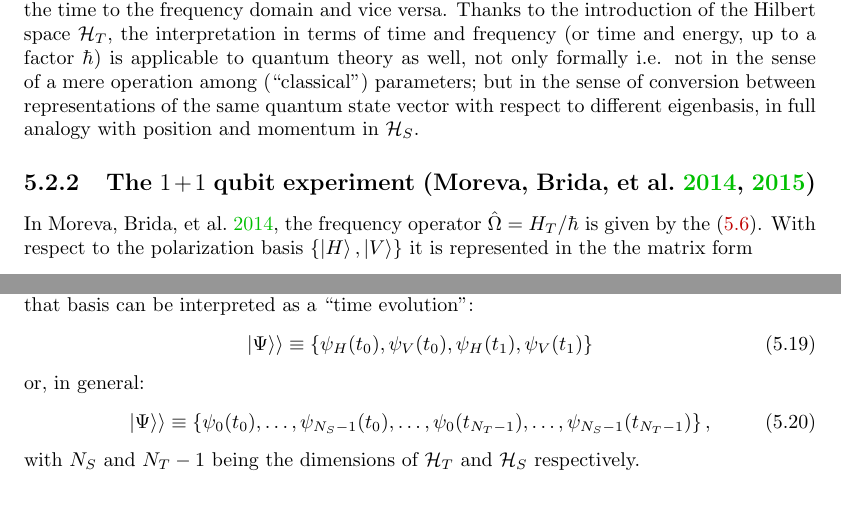
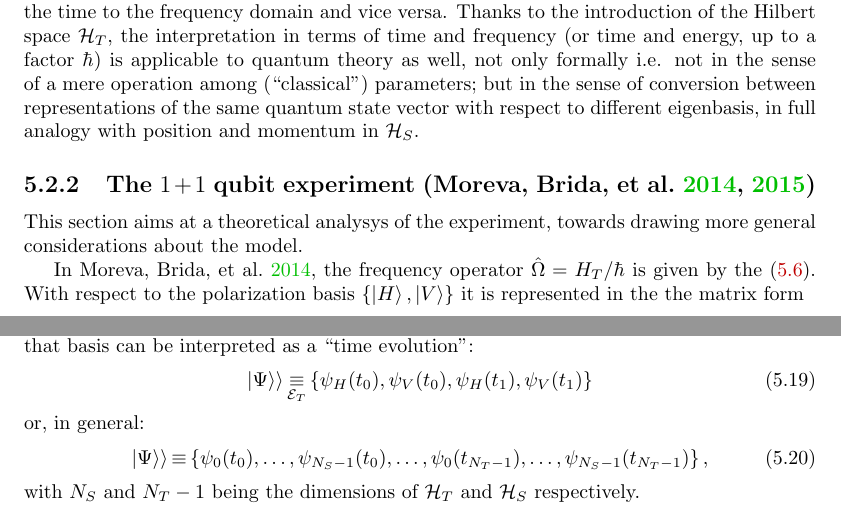
Before and after one commit to gderosa/timeq, a LaTeX thesis (tex/main.tex, which reads tex/lib.tex, tex/pw/pw.tex): two parts of page 33 of 53, joined at a grey line, cut so that both start at the same text. Compiled offline with pdfLaTeX.

Commit message:
DeclareMathOperator \repr

```diff
--- a/tex/lib.tex
+++ b/tex/lib.tex
@@ -27,7 +27,11 @@
 \newcommand{\hilb}[1]{\mathcal{#1}}       % Hilbert space
 \newcommand{\setof}[1]{\left\{#1\right\}}
 \newcommand{\ox}{\otimes}
-\newcommand{\repr}{\equiv}                % represented in a basis, or "has components..."
+
+%% Allows better formatting than \underset
+%% https://tex.stackexchange.com/a/130553
+\DeclareMathOperator*{\repr}{\equiv}      % represented in a basis, or "has components..."
+
 \renewcommand{\op}{\hat}                  % overwriting physics \op = \ketbra
 %\newcommand{\eqdef}{\coloneq}
 \newcommand{\eqdef}{\triangleq}
--- a/tex/pw/pw.tex
+++ b/tex/pw/pw.tex
@@ -298,6 +298,9 @@ in full analogy with position and momentum in $\hilb{H}_S$.
 
 \subsection{The $1 + 1$ qubit experiment \parencite{Moreva:synthetic, Moreva:illustration}}
 
+This section aims at a theoretical analysys of the experiment,
+towards drawing more general considerations about the model.
+
 In \cite{Moreva:illustration}, the frequency operator $\hat{\Omega} = H_T / \hbar$
 is given by the \eqref{eq:MorevaOmegaT}. With respect to the polarization basis
 $\qty{\ket{H}, \ket{V}}$ it is represented in the the matrix form
@@ -372,7 +375,9 @@ the components of a vector in $\hilb{H}_T \ox \hilb{H}_S$
 over that basis
 can be interpreted as a ``time evolution'':
 \begin{equation}
-  \dket{\Psi} \repr \qty{\psi_H(t_0), \psi_V(t_0), \psi_H(t_1), \psi_V(t_1)}
+  \dket{\Psi}
+  \repr_{\mathcal{E}_T}
+  \qty{\psi_H(t_0), \psi_V(t_0), \psi_H(t_1), \psi_V(t_1)}
 \end{equation}
 or, in general:
 \begin{equation}
```
